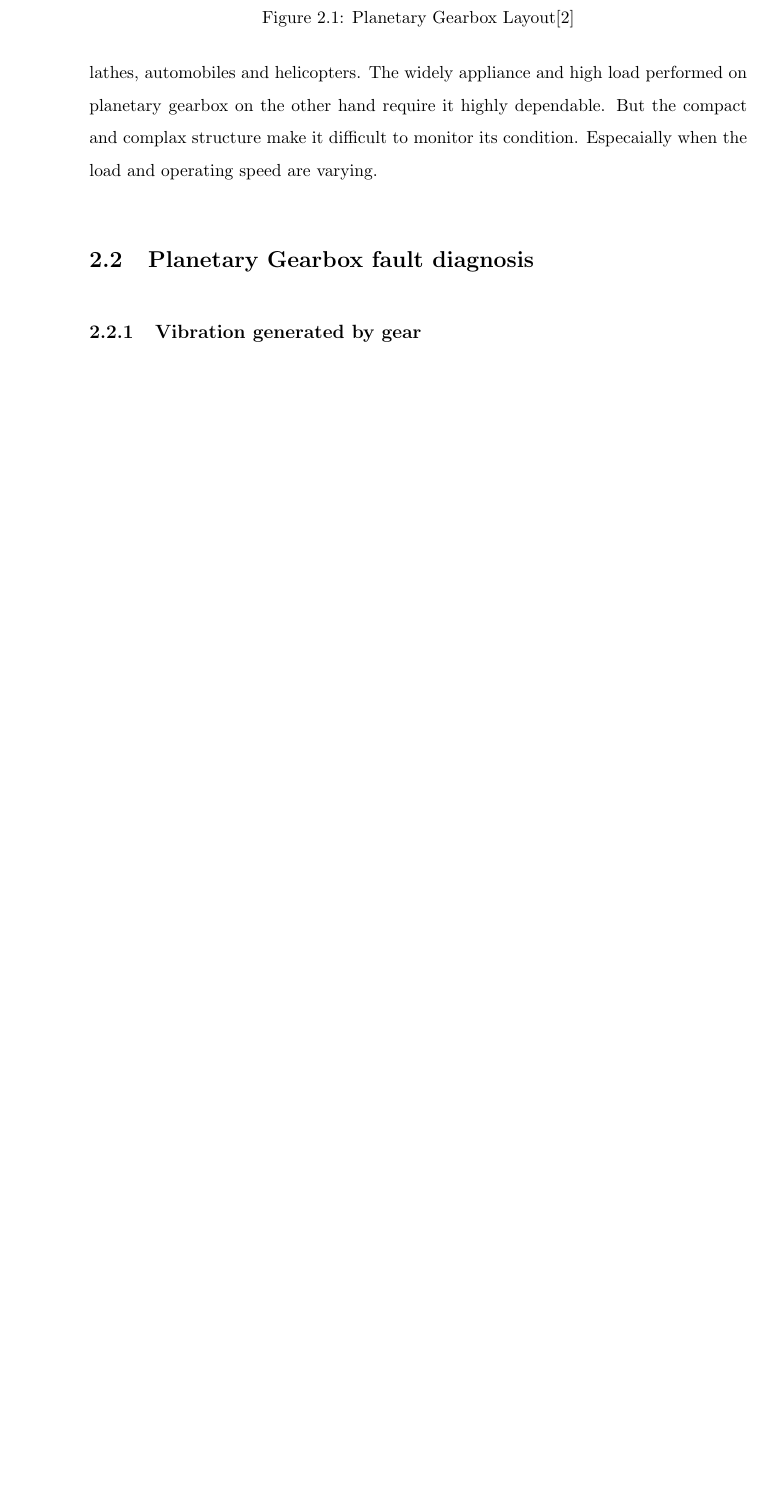
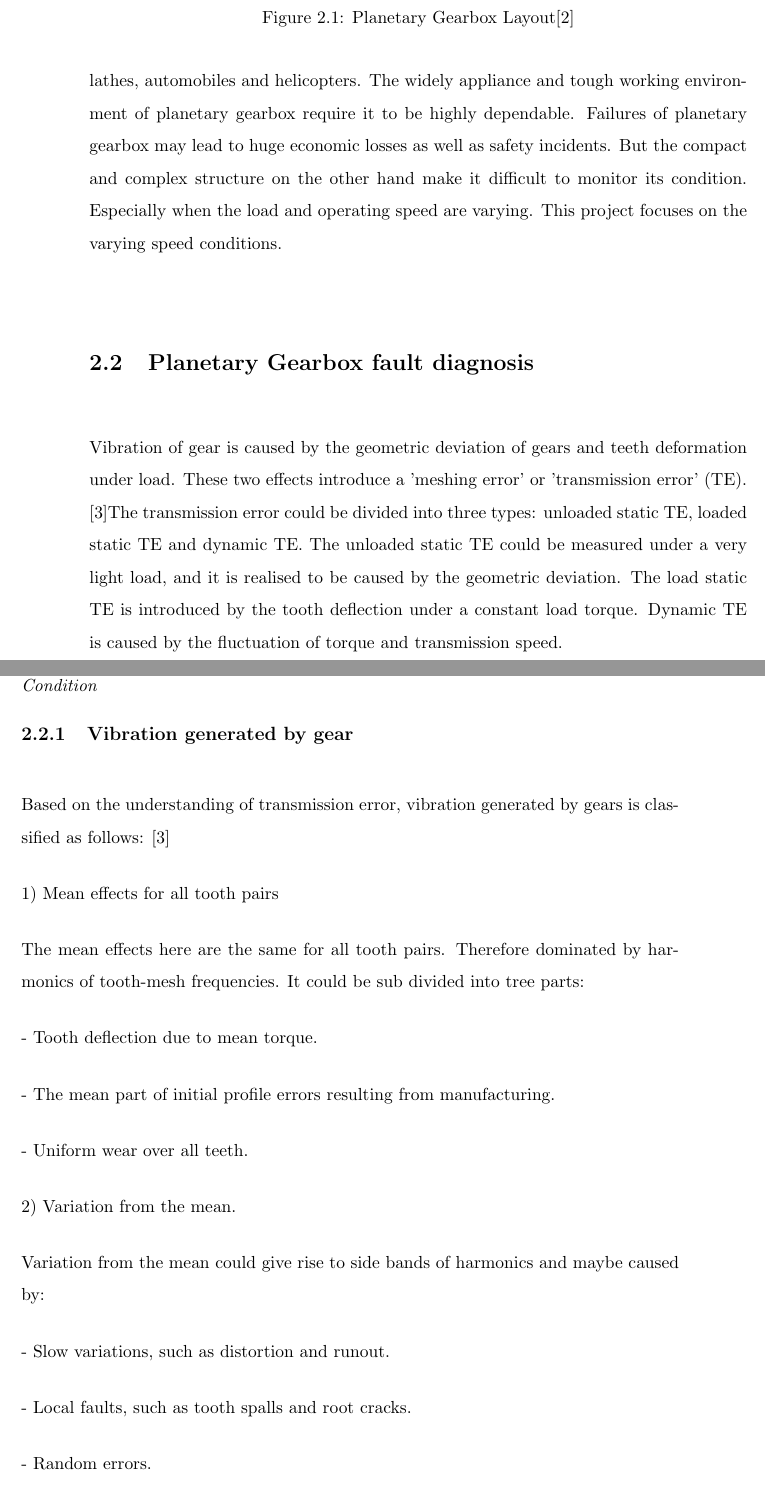
Before and after one commit to albertzhc/ThesisReport, a LaTeX thesis (sample-thesis.tex, which reads literature.tex): part of page 11 of 27 before the commit and two parts of pages 11 and 12 of 28 after it, the two joined at a grey line, cut so that both start at the same text, the shorter picture padded with empty space. Compiled offline with pdfLaTeX.

Commit message:
lit update

```diff
--- a/literature.tex
+++ b/literature.tex
@@ -22,23 +22,43 @@ The following figure shows a typical planetary gearing system, which contains 3
 	\label{simulationfigure}
 \end{figure}
 
-The characters of planetary gearbox make it suitable for large transmission ratio, high load and split input or output circumstances. So it is widely used in wind turbines, lathes, automobiles and helicopters. The widely appliance and high load performed on planetary gearbox on the other hand require it highly dependable. But the compact and complax structure make it difficult to monitor its condition. Especaially when the load and operating speed are varying.
-
-
-
-
-
-
-
+The characters of planetary gearbox make it suitable for large transmission ratio, high load and split input or output circumstances. So it is widely used in wind turbines, lathes, automobiles and helicopters. The widely appliance and tough working environment of planetary gearbox require it to be highly dependable. Failures of planetary gearbox may lead to huge economic losses as well as safety incidents. But the compact and complex structure on the other hand make it difficult to monitor its condition. Especially when the load and operating speed are varying. This project focuses on the varying speed conditions.
 
 
 
 
 \section{Planetary Gearbox fault diagnosis}
 
+Vibration of gear is caused by the geometric deviation of gears and teeth deformation under load. These two effects introduce a 'meshing error' or 'transmission error' (TE). \cite{VBCM}The transmission error could be divided into three types: unloaded static TE, loaded static TE and dynamic TE. The unloaded static TE could be measured under a very light load, and it is realised to be caused by the geometric deviation. The load static TE is introduced by the tooth deflection under a constant load torque. Dynamic TE is caused by the fluctuation of torque and transmission speed.
 
 
 \subsection{Vibration generated by gear}
+
+Based on the understanding of transmission error, vibration generated by gears is classified as follows: \cite{VBCM}
+
+1) Mean effects for all tooth pairs
+
+The mean effects here are the same for all tooth pairs. Therefore dominated by harmonics of tooth-mesh frequencies. It could be sub divided into tree parts:
+
+	- Tooth deflection due to mean torque.
+
+	- The mean part of initial profile errors resulting from manufacturing.
+
+	- Uniform wear over all teeth.
+
+2) Variation from the mean.
+
+Variation from the mean could give rise to side bands of harmonics and maybe caused by:
+
+	- Slow variations, such as distortion and runout.
+
+	- Local faults, such as tooth spalls and root cracks.
+
+	- Random errors.
+
+	- Systematic erros.
+
+Due to limitation of time and resource, the main fault investigated in this project is Local fault, including tooth spalls and root cracks.
 
 1)	Normal operation
 
```
Also changed, not shown: sample-thesis.tex (+2 -1 lines), Literature review/Lav plaentary gearbox simulation.pdf (added), Literature review/Vibration-based condition monitoring in planet.pdf (added), sample-thesis.pdf, 12 other files.
